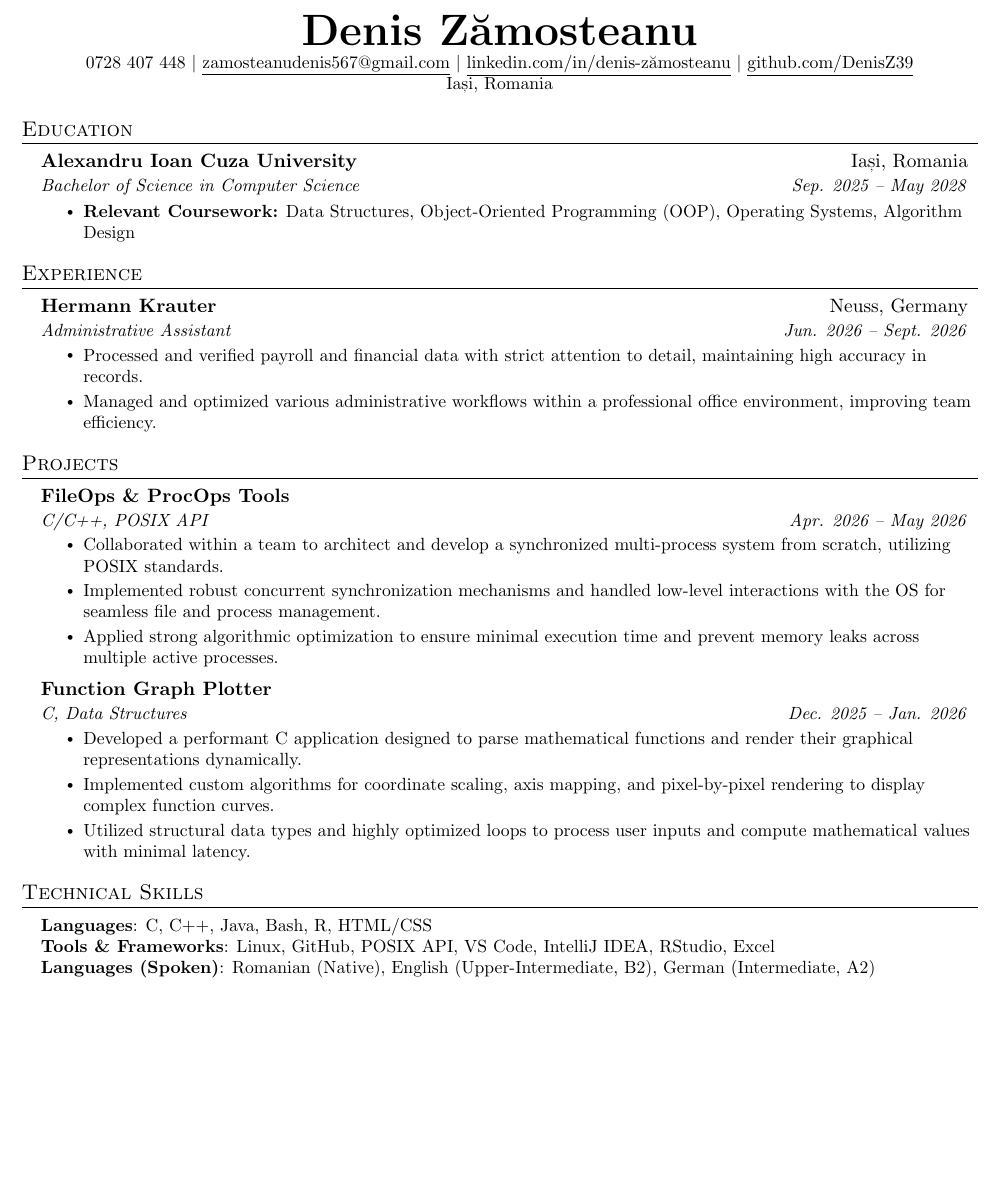
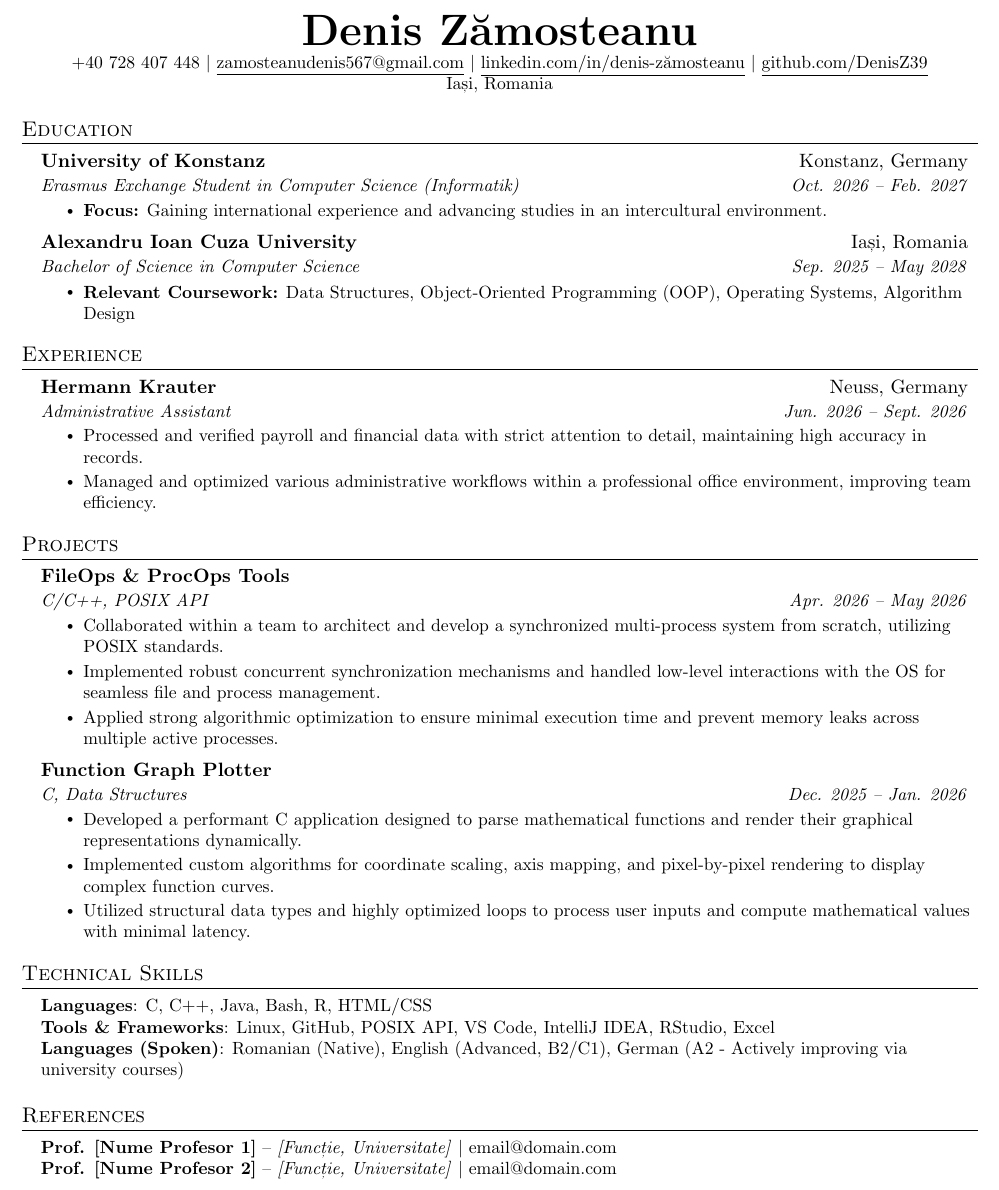
Before and after one commit to DenisZ39/cv-denis, a LaTeX CV (cv.tex): part of the page, cut so that both start at the same text, the shorter picture padded with empty space. Compiled offline with pdfLaTeX.

Commit message:
Update CV based on user suggestions: add Konstanz Erasmus, +40 prefix, language levels, and References section

```diff
--- a/cv.tex
+++ b/cv.tex
@@ -72,7 +72,7 @@
 
 \begin{center}
     \textbf{\Huge \scshape Denis Zămosteanu} \\ \vspace{1pt}
-    \small 0728 407 448 $|$ \href{mailto:zamosteanudenis567@gmail.com}{\underline{zamosteanudenis567@gmail.com}} $|$
+    \small +40 728 407 448 $|$ \href{mailto:zamosteanudenis567@gmail.com}{\underline{zamosteanudenis567@gmail.com}} $|$
     \href{https://linkedin.com/in/denis-z\u{a}mosteanu}{\underline{linkedin.com/in/denis-zămosteanu}} $|$
     \href{https://github.com/DenisZ39}{\underline{github.com/DenisZ39}} \\
     \small Iași, Romania
@@ -81,6 +81,12 @@
 %-----------EDUCATION-----------
 \section{Education}
   \resumeSubHeadingListStart
+    \resumeSubheading
+      {University of Konstanz}{Konstanz, Germany}
+      {Erasmus Exchange Student in Computer Science (Informatik)}{Oct. 2026 -- Feb. 2027}
+      \resumeItemListStart
+        \resumeItem{\textbf{Focus:} Gaining international experience and advancing studies in an intercultural environment.}
+      \resumeItemListEnd
     \resumeSubheading
       {Alexandru Ioan Cuza University}{Iași, Romania}
       {Bachelor of Science in Computer Science}{Sep. 2025 -- May 2028}
@@ -131,7 +137,16 @@
     \small{\item{
      \textbf{Languages}{: C, C++, Java, Bash, R, HTML/CSS} \\
      \textbf{Tools \& Frameworks}{: Linux, GitHub, POSIX API, VS Code, IntelliJ IDEA, RStudio, Excel} \\
-     \textbf{Languages (Spoken)}{: Romanian (Native), English (Upper-Intermediate, B2), German (Intermediate, A2)} \\
+     \textbf{Languages (Spoken)}{: Romanian (Native), English (Advanced, B2/C1), German (A2 - Actively improving via university courses)} \\
+    }}
+ \end{itemize}
+
+%-----------REFERENCES-----------
+\section{References}
+ \begin{itemize}[leftmargin=0.15in, label={}]
+    \small{\item{
+     \textbf{Prof. [Nume Profesor 1]} -- \textit{[Funcție, Universitate]} $|$ \href{mailto:email@domain.com}{email@domain.com} \\
+     \textbf{Prof. [Nume Profesor 2]} -- \textit{[Funcție, Universitate]} $|$ \href{mailto:email@domain.com}{email@domain.com} \\
     }}
  \end{itemize}
 
```
